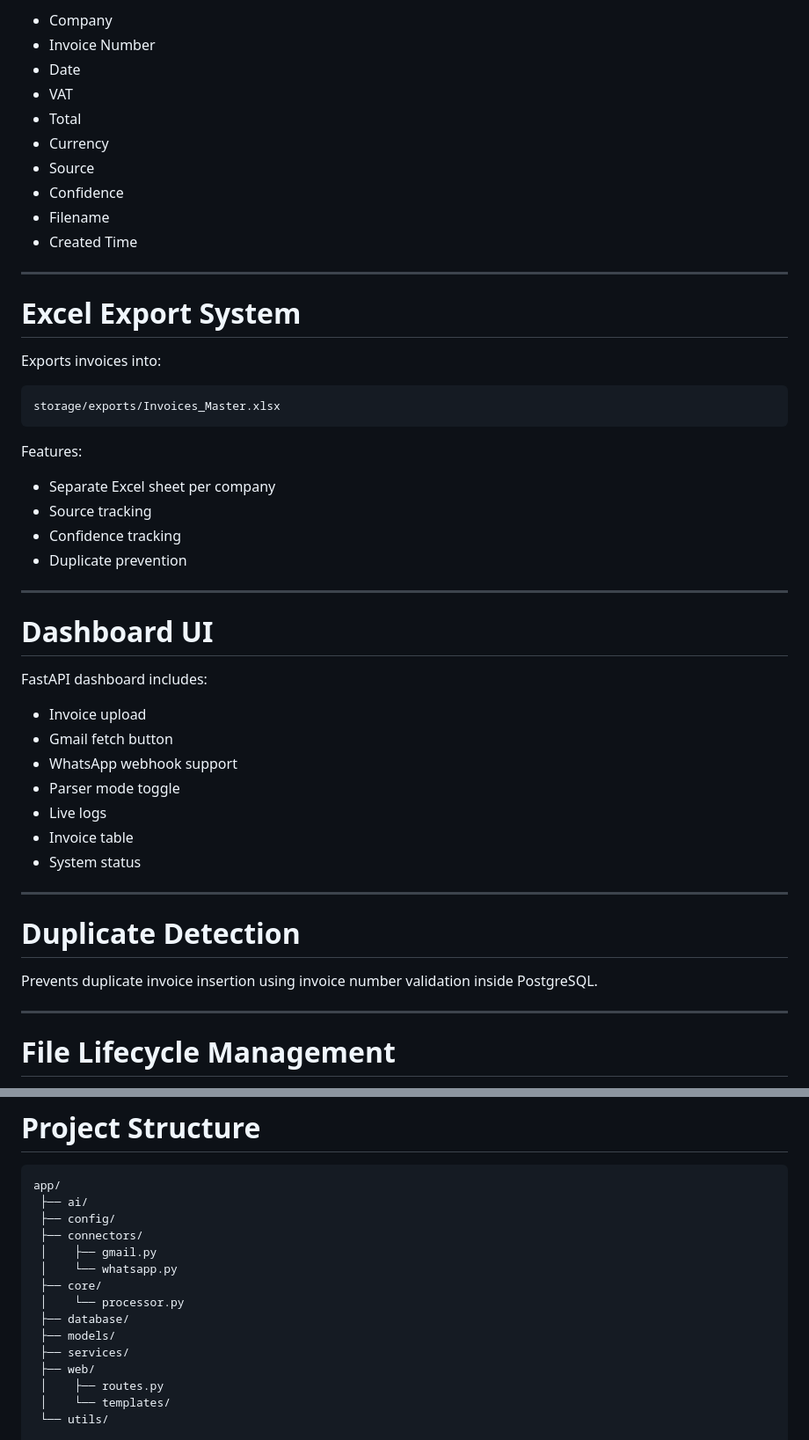
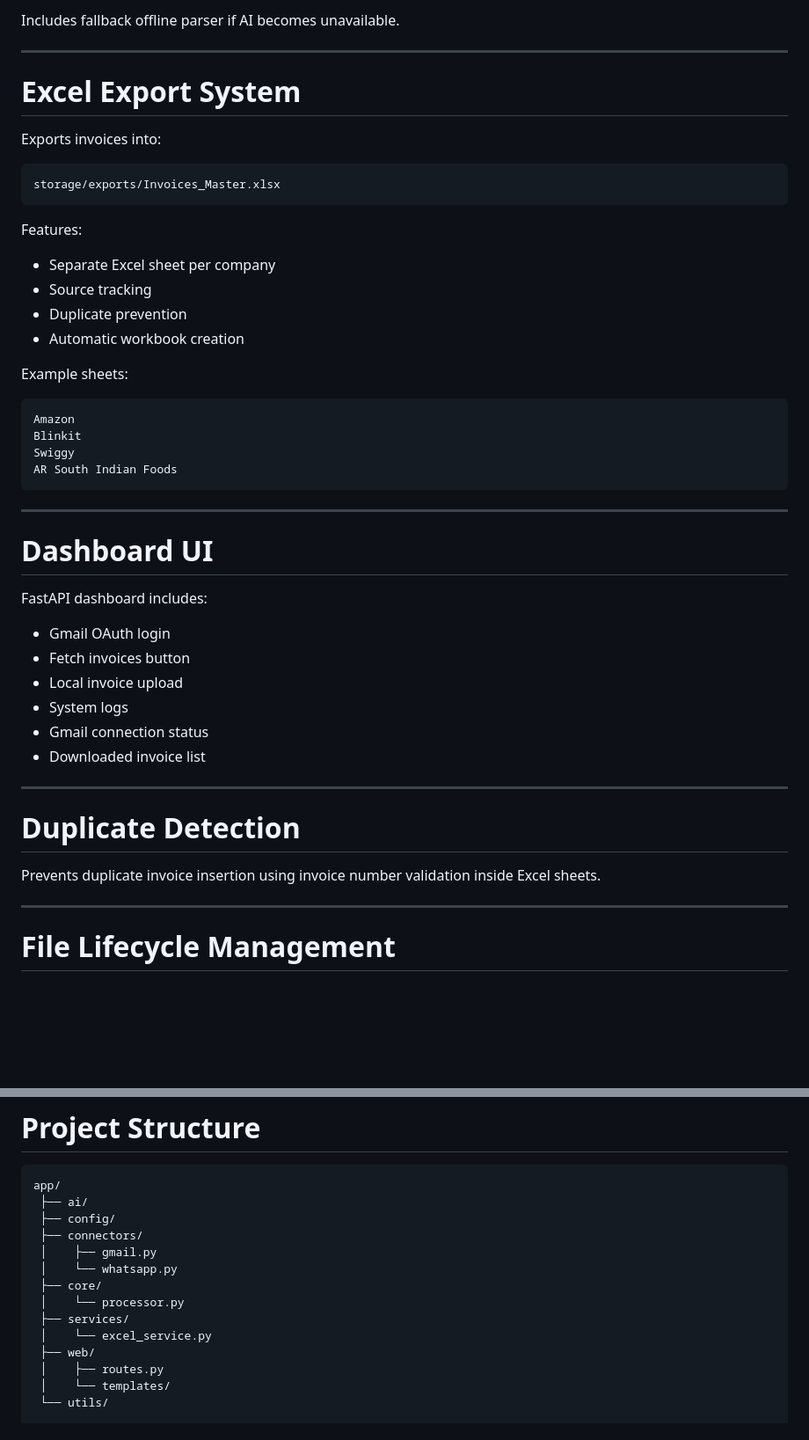
Before and after one commit to Joerakesh/invoicebot, a Markdown page: README.md, 2 parts joined by grey strips. Shown at 88% size. Drawn GitHub-style; blank space fills up the shorter version.

````diff
--- a/README.md
+++ b/README.md
@@ -72,14 +80,5 @@ Stored fields:
 
-- Company
-- Invoice Number
-- Date
-- VAT
-- Total
-- Currency
-- Source
-- Confidence
-- Filename
-- Created Time
+Includes fallback offline parser if AI becomes unavailable.
 
 ---
 
@@ -95,8 +94,17 @@ Features:
 
 - Separate Excel sheet per company
 - Source tracking
-- Confidence tracking
 - Duplicate prevention
+- Automatic workbook creation
+
+Example sheets:
+
+```text
+Amazon
+Blinkit
+Swiggy
+AR South Indian Foods
+```
 
 ---
 
@@ -104,19 +112,18 @@ Features:
 
 FastAPI dashboard includes:
 
-- Invoice upload
-- Gmail fetch button
-- WhatsApp webhook support
-- Parser mode toggle
-- Live logs
-- Invoice table
-- System status
+- Gmail OAuth login
+- Fetch invoices button
+- Local invoice upload
+- System logs
+- Gmail connection status
+- Downloaded invoice list
 
 ---
 
 # Duplicate Detection
 
-Prevents duplicate invoice insertion using invoice number validation inside PostgreSQL.
+Prevents duplicate invoice insertion using invoice number validation inside Excel sheets.
 
 ---
 
@@ -184,9 +190,8 @@ app/
  │    └── whatsapp.py
  ├── core/
  │    └── processor.py
- ├── database/
- ├── models/
  ├── services/
+ │    └── excel_service.py
  ├── web/
  │    ├── routes.py
  │    └── templates/
````
Also changed, not shown: other parts of README.md (+120 -67 lines).
